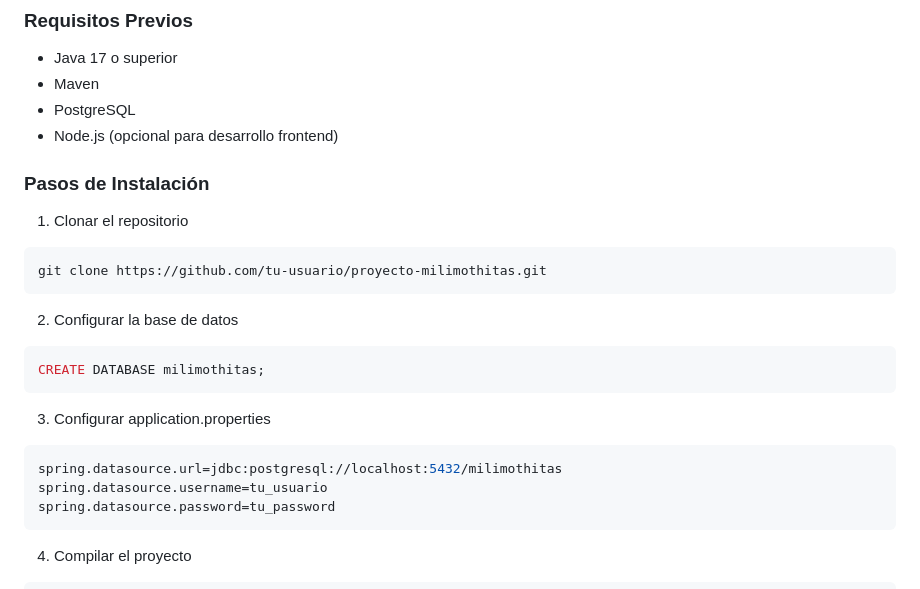
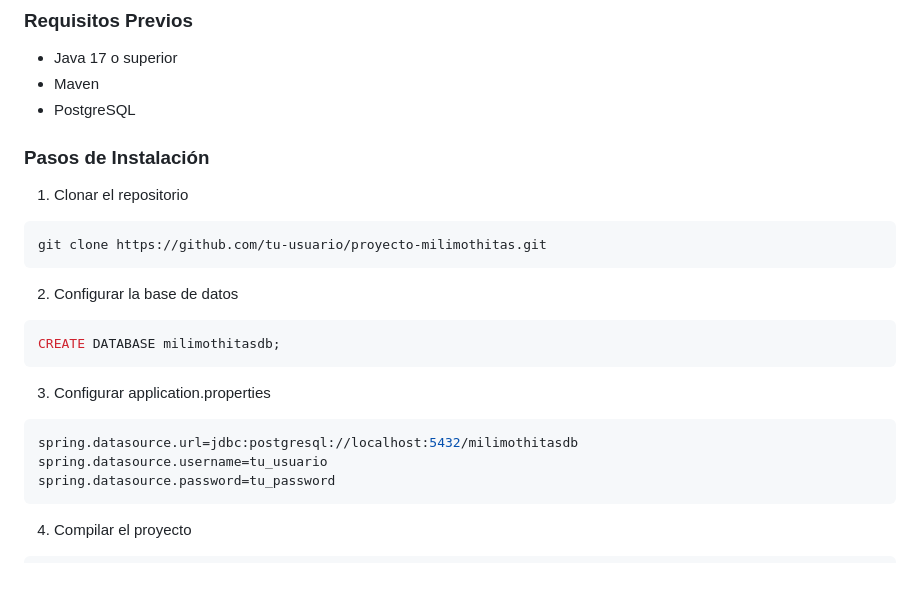
Before and after one commit to acaycedo/proyecto-milimothitas, a Markdown page: README.md, the part around the change. GitHub-like rendering.

````diff
--- a/README.md
+++ b/README.md
@@ -93,7 +93,6 @@ proyecto-milimothitas/
 - Java 17 o superior
 - Maven
 - PostgreSQL
-- Node.js (opcional para desarrollo frontend)
 
 ### Pasos de Instalación
 1. Clonar el repositorio
@@ -103,12 +102,12 @@ git clone https://github.com/tu-usuario/proyecto-milimothitas.git
 
 2. Configurar la base de datos
 ```sql
-CREATE DATABASE milimothitas;
+CREATE DATABASE milimothitasdb;
 ```
 
 3. Configurar application.properties
 ```properties
-spring.datasource.url=jdbc:postgresql://localhost:5432/milimothitas
+spring.datasource.url=jdbc:postgresql://localhost:5432/milimothitasdb
 spring.datasource.username=tu_usuario
 spring.datasource.password=tu_password
 ```
````
